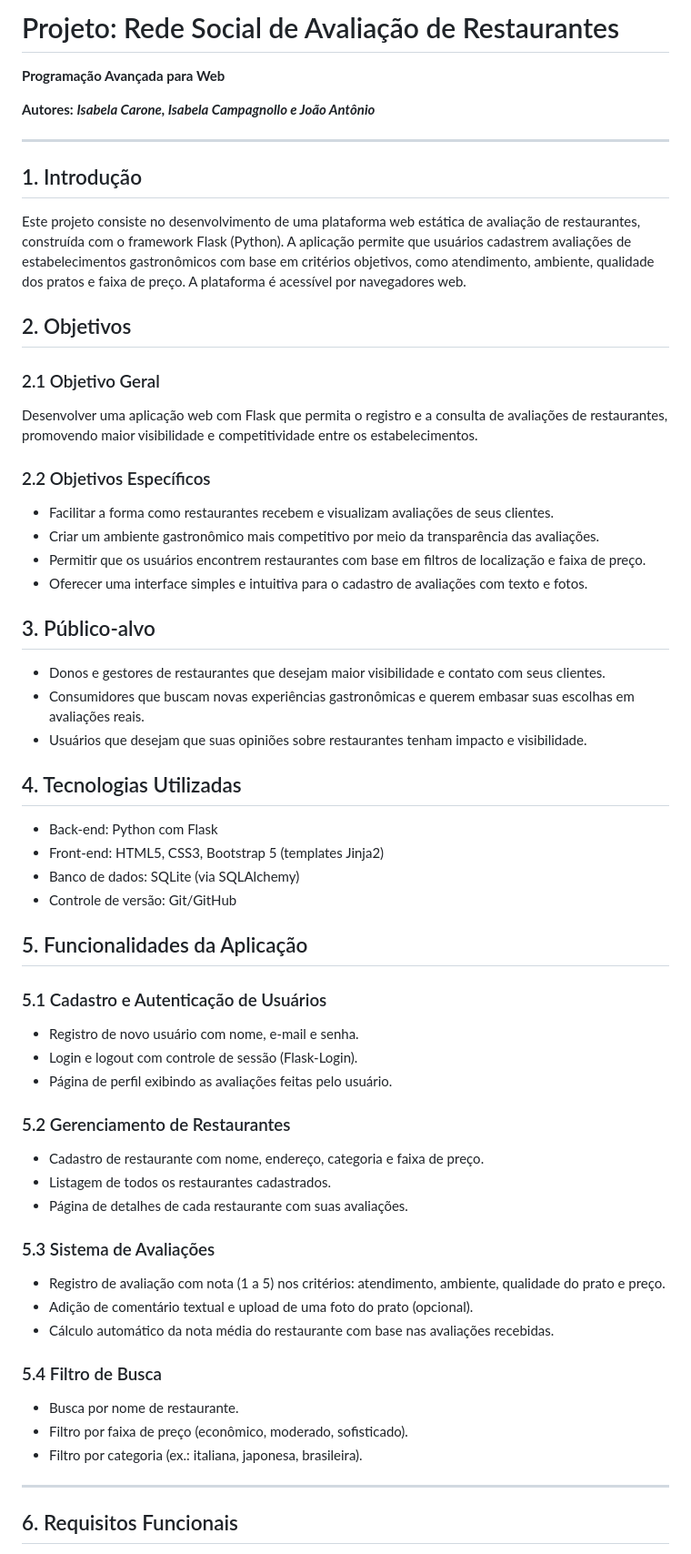
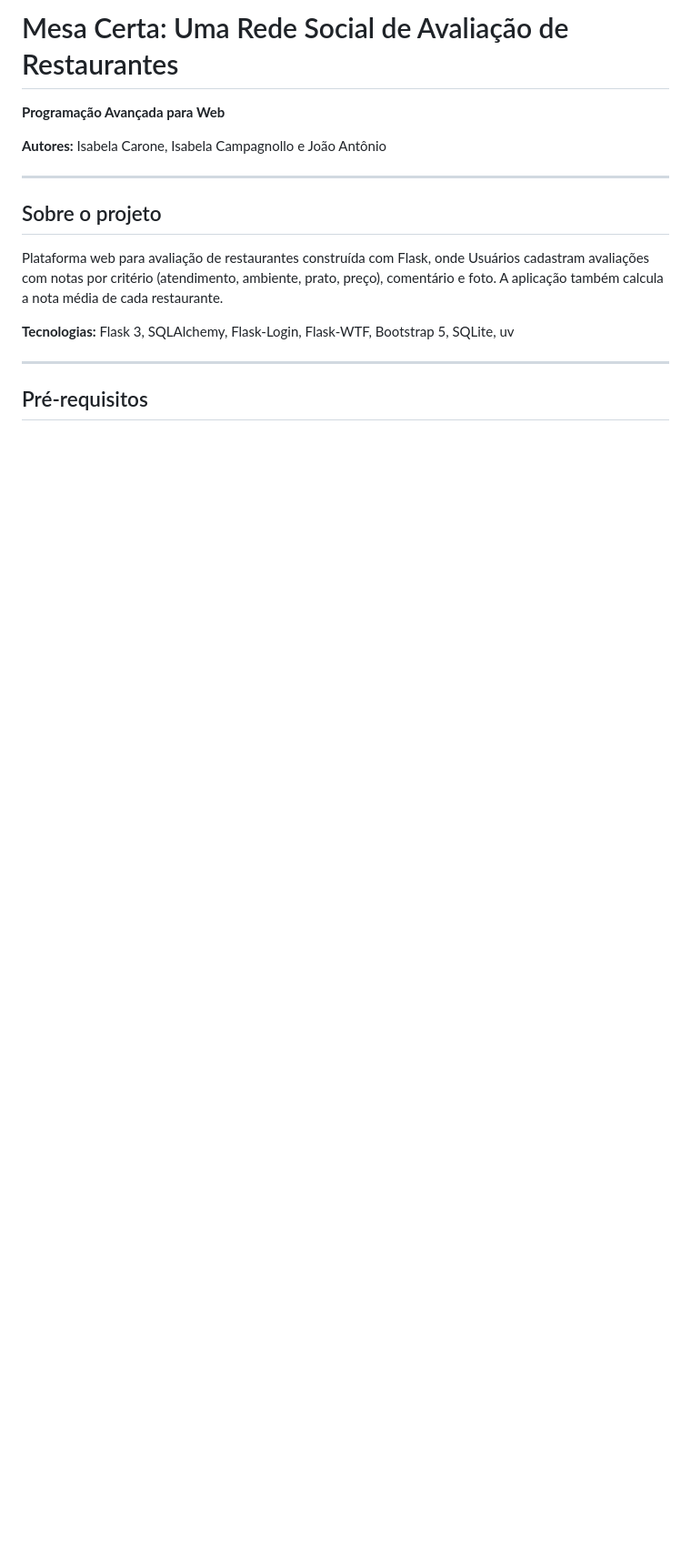
Before and after one commit to isabelacarone/avaliacao-restaurantes, a Markdown page: readme.markdown, the part around one of its changes. Shown at 91% size. Drawn GitHub-style; blank space fills up the shorter version.

Commit message:
docs: att readme com ajuda a uv

```diff
--- a/readme.markdown
+++ b/readme.markdown
@@ -1,58 +1,18 @@
-# Projeto: Rede Social de Avaliação de Restaurantes
+# Mesa Certa: Uma Rede Social de Avaliação de Restaurantes
+
 **Programação Avançada para Web**
 
-**Autores:** **_Isabela Carone, Isabela Campagnollo e João Antônio_**
+**Autores:** Isabela Carone, Isabela Campagnollo e João Antônio
 
 ---
 
-## 1. Introdução
-Este projeto consiste no desenvolvimento de uma plataforma web estática de avaliação de restaurantes, construída com o framework Flask (Python). A aplicação permite que usuários cadastrem avaliações de estabelecimentos gastronômicos com base em critérios objetivos, como atendimento, ambiente, qualidade dos pratos e faixa de preço. A plataforma é acessível por navegadores web.
+## Sobre o projeto
 
-## 2. Objetivos
+Plataforma web para avaliação de restaurantes construída com Flask, onde Usuários cadastram avaliações com notas por critério (atendimento, ambiente, prato, preço), comentário e foto. A aplicação também calcula a nota média de cada restaurante.
 
-### 2.1 Objetivo Geral
-Desenvolver uma aplicação web com Flask que permita o registro e a consulta de avaliações de restaurantes, promovendo maior visibilidade e competitividade entre os estabelecimentos.
-
-### 2.2 Objetivos Específicos
-* Facilitar a forma como restaurantes recebem e visualizam avaliações de seus clientes.
-* Criar um ambiente gastronômico mais competitivo por meio da transparência das avaliações.
-* Permitir que os usuários encontrem restaurantes com base em filtros de localização e faixa de preço.
-* Oferecer uma interface simples e intuitiva para o cadastro de avaliações com texto e fotos.
-
-## 3. Público-alvo
-* Donos e gestores de restaurantes que desejam maior visibilidade e contato com seus clientes.
-* Consumidores que buscam novas experiências gastronômicas e querem embasar suas escolhas em avaliações reais.
-* Usuários que desejam que suas opiniões sobre restaurantes tenham impacto e visibilidade.
-
-## 4. Tecnologias Utilizadas
-* Back-end: Python com Flask
-* Front-end: HTML5, CSS3, Bootstrap 5 (templates Jinja2)
-* Banco de dados: SQLite (via SQLAlchemy)
-* Controle de versão: Git/GitHub
-
-## 5. Funcionalidades da Aplicação
-
-### 5.1 Cadastro e Autenticação de Usuários
-* Registro de novo usuário com nome, e-mail e senha.
-* Login e logout com controle de sessão (Flask-Login).
-* Página de perfil exibindo as avaliações feitas pelo usuário.
-
-### 5.2 Gerenciamento de Restaurantes
-* Cadastro de restaurante com nome, endereço, categoria e faixa de preço.
-* Listagem de todos os restaurantes cadastrados.
-* Página de detalhes de cada restaurante com suas avaliações.
-
-### 5.3 Sistema de Avaliações
-* Registro de avaliação com nota (1 a 5) nos critérios: atendimento, ambiente, qualidade do prato e preço.
-* Adição de comentário textual e upload de uma foto do prato (opcional).
-* Cálculo automático da nota média do restaurante com base nas avaliações recebidas.
-
-### 5.4 Filtro de Busca
-* Busca por nome de restaurante.
-* Filtro por faixa de preço (econômico, moderado, sofisticado).
-* Filtro por categoria (ex.: italiana, japonesa, brasileira).
+**Tecnologias:** Flask 3, SQLAlchemy, Flask-Login, Flask-WTF, Bootstrap 5, SQLite, uv
 
 ---
 
-## 6. Requisitos Funcionais
+## Pré-requisitos
 
```
Also changed, not shown: other parts of readme.markdown (+181 -19 lines).
